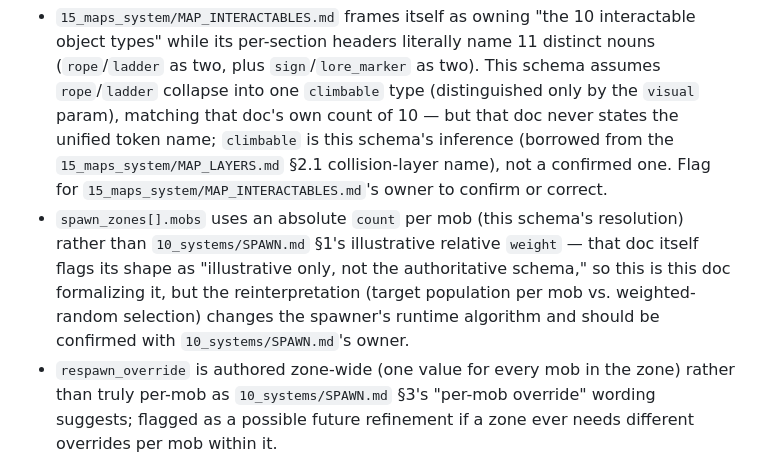
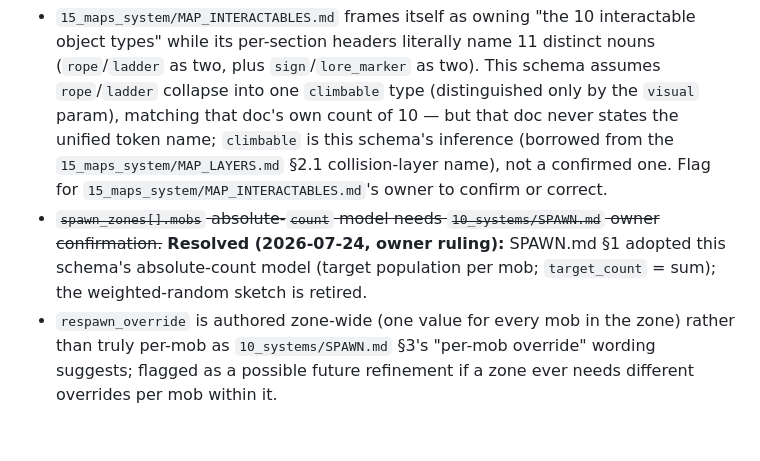
Before and after one commit to JonathanAmir96/Rebillion, a Markdown page: docs/20_schemas/map.schema.md, the part around the change. Drawn GitHub-style; blank space fills up the shorter version.

```diff
--- a/docs/20_schemas/map.schema.md
+++ b/docs/20_schemas/map.schema.md
@@ -321,11 +321,10 @@ flavor: "{≤2 sentences}"
   10 — but that doc never states the unified token name; `climbable` is this schema's inference
   (borrowed from the `15_maps_system/MAP_LAYERS.md` §2.1 collision-layer name), not a confirmed
   one. Flag for `15_maps_system/MAP_INTERACTABLES.md`'s owner to confirm or correct.
-- `spawn_zones[].mobs` uses an absolute `count` per mob (this schema's resolution) rather than
-  `10_systems/SPAWN.md` §1's illustrative relative `weight` — that doc itself flags its shape as
-  "illustrative only, not the authoritative schema," so this is this doc formalizing it, but the
-  reinterpretation (target population per mob vs. weighted-random selection) changes the
-  spawner's runtime algorithm and should be confirmed with `10_systems/SPAWN.md`'s owner.
+- ~~`spawn_zones[].mobs` absolute-`count` model needs `10_systems/SPAWN.md` owner
+  confirmation.~~ **Resolved (2026-07-24, owner ruling):** SPAWN.md §1 adopted this schema's
+  absolute-count model (target population per mob; `target_count` = sum); the weighted-random
+  sketch is retired.
 - `respawn_override` is authored zone-wide (one value for every mob in the zone) rather than truly
   per-mob as `10_systems/SPAWN.md` §3's "per-mob override" wording suggests; flagged as a possible
   future refinement if a zone ever needs different overrides per mob within it.
```
Also changed, not shown: docs/10_systems/SPAWN.md (+10 -14 lines).
